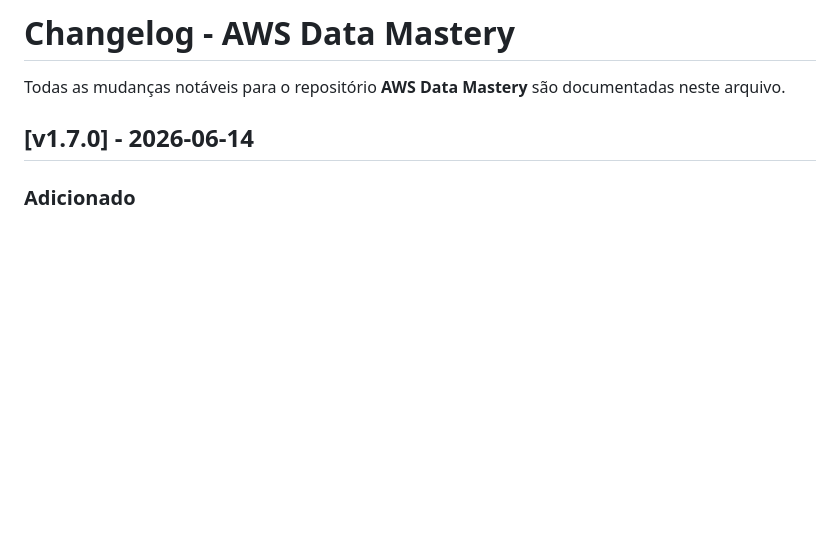
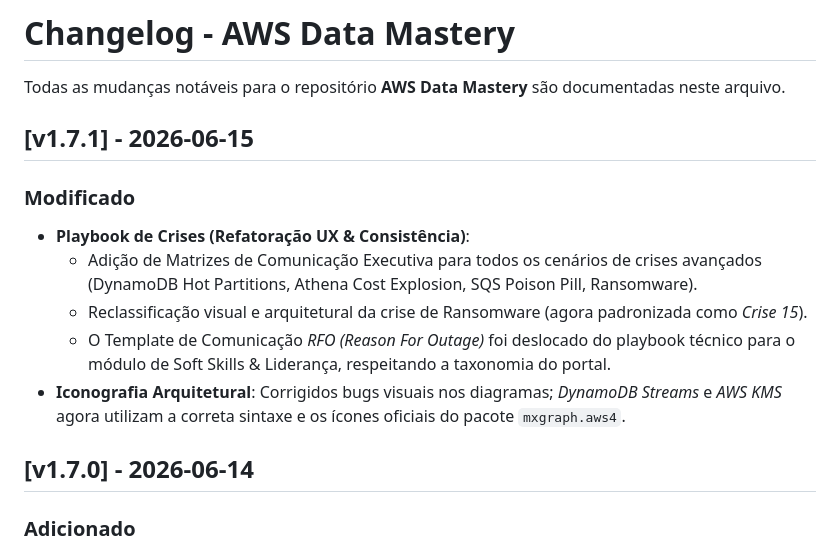
Before and after one commit to Helfstein-one/aws-data-mastery, a Markdown page: CHANGELOG.md, the part around the change. Drawn GitHub-style; blank space fills up the shorter version.

```diff
--- a/CHANGELOG.md
+++ b/CHANGELOG.md
@@ -1,6 +1,15 @@
 # Changelog - AWS Data Mastery
 
 Todas as mudanças notáveis para o repositório **AWS Data Mastery** são documentadas neste arquivo.
+
+## [v1.7.1] - 2026-06-15
+
+### Modificado
+- **Playbook de Crises (Refatoração UX & Consistência)**:
+  - Adição de Matrizes de Comunicação Executiva para todos os cenários de crises avançados (DynamoDB Hot Partitions, Athena Cost Explosion, SQS Poison Pill, Ransomware).
+  - Reclassificação visual e arquitetural da crise de Ransomware (agora padronizada como *Crise 15*).
+  - O Template de Comunicação *RFO (Reason For Outage)* foi deslocado do playbook técnico para o módulo de Soft Skills & Liderança, respeitando a taxonomia do portal.
+- **Iconografia Arquitetural**: Corrigidos bugs visuais nos diagramas; *DynamoDB Streams* e *AWS KMS* agora utilizam a correta sintaxe e os ícones oficiais do pacote `mxgraph.aws4`.
 
 ## [v1.7.0] - 2026-06-14
 
```
Also changed, not shown: README.md (+5 -4 lines).
